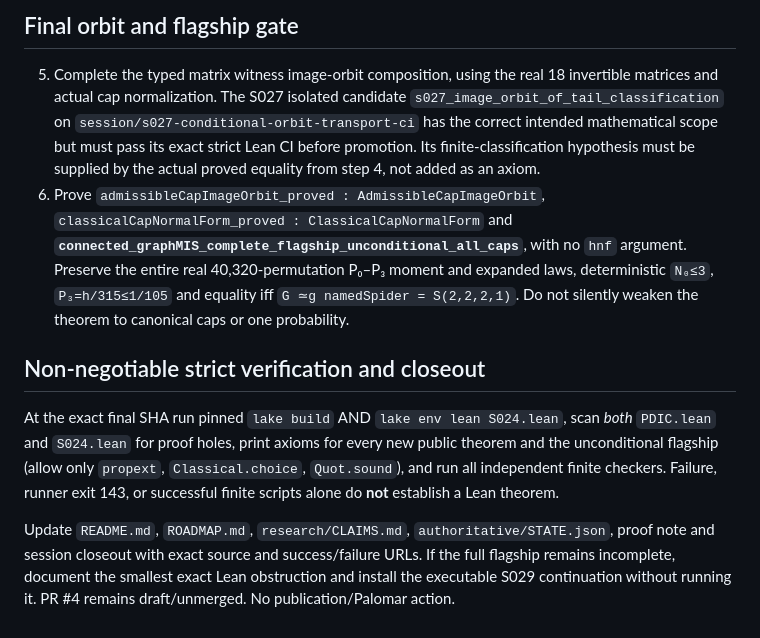
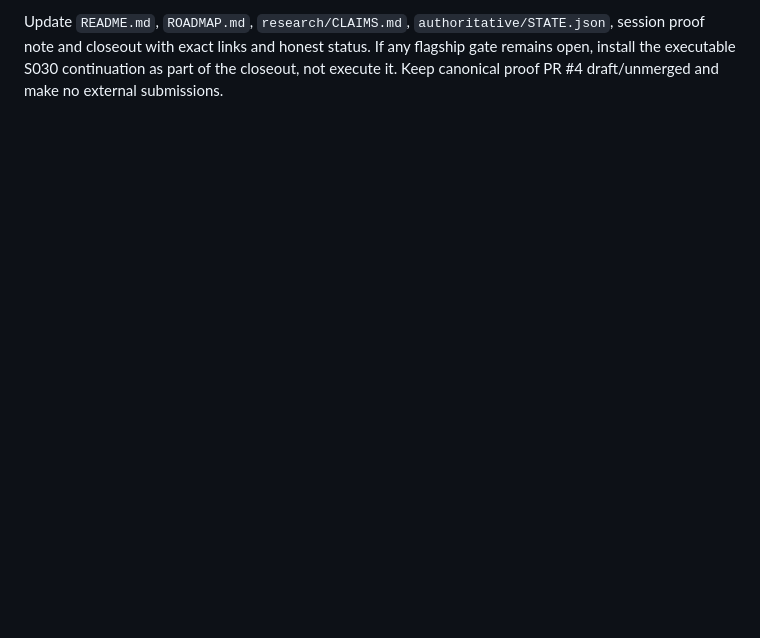
Before and after one commit to jfairfaxball-348/Pan-Disciplinary-Invariance-Conjecture, a Markdown page: research/NEXT_SESSION_PROMPT.md, the part around one of its changes. Rendered like a GitHub page; blank space fills up the shorter version.

```diff
--- a/research/NEXT_SESSION_PROMPT.md
+++ b/research/NEXT_SESSION_PROMPT.md
@@ -24,11 +23,2 @@ Read `sessions/S027_CLOSEOUT.md` and `research/S027_LEAN_PROOF_NOTE.md` for exac
 
-## Final orbit and flagship gate
-
-5. Complete the typed matrix witness image-orbit composition, using the real 18 invertible matrices and actual cap normalization. The S027 isolated candidate `s027_image_orbit_of_tail_classification` on `session/s027-conditional-orbit-transport-ci` has the correct intended mathematical scope but must pass its exact strict Lean CI before promotion. Its finite-classification hypothesis must be supplied by the actual proved equality from step 4, not added as an axiom.
-6. Prove `admissibleCapImageOrbit_proved : AdmissibleCapImageOrbit`, `classicalCapNormalForm_proved : ClassicalCapNormalForm` and **`connected_graphMIS_complete_flagship_unconditional_all_caps`**, with no `hnf` argument. Preserve the entire real 40,320-permutation P₀–P₃ moment and expanded laws, deterministic `N₀≤3`, `P₃=h/315≤1/105` and equality iff `G ≃g namedSpider = S(2,2,2,1)`. Do not silently weaken the theorem to canonical caps or one probability.
-
-## Non-negotiable strict verification and closeout
-
-At the exact final SHA run pinned `lake build` AND `lake env lean S024.lean`, scan *both* `PDIC.lean` and `S024.lean` for proof holes, print axioms for every new public theorem and the unconditional flagship (allow only `propext`, `Classical.choice`, `Quot.sound`), and run all independent finite checkers. Failure, runner exit 143, or successful finite scripts alone do **not** establish a Lean theorem.
-
-Update `README.md`, `ROADMAP.md`, `research/CLAIMS.md`, `authoritative/STATE.json`, proof note and session closeout with exact source and success/failure URLs. If the full flagship remains incomplete, document the smallest exact Lean obstruction and install the executable S029 continuation without running it. PR #4 remains draft/unmerged. No publication/Palomar action.
+Update `README.md`, `ROADMAP.md`, `research/CLAIMS.md`, `authoritative/STATE.json`, session proof note and closeout with exact links and honest status. If any flagship gate remains open, install the executable S030 continuation as part of the closeout, not execute it. Keep canonical proof PR #4 draft/unmerged and make no external submissions.
```
Also changed, not shown: other parts of research/NEXT_SESSION_PROMPT.md (+15 -16 lines).
